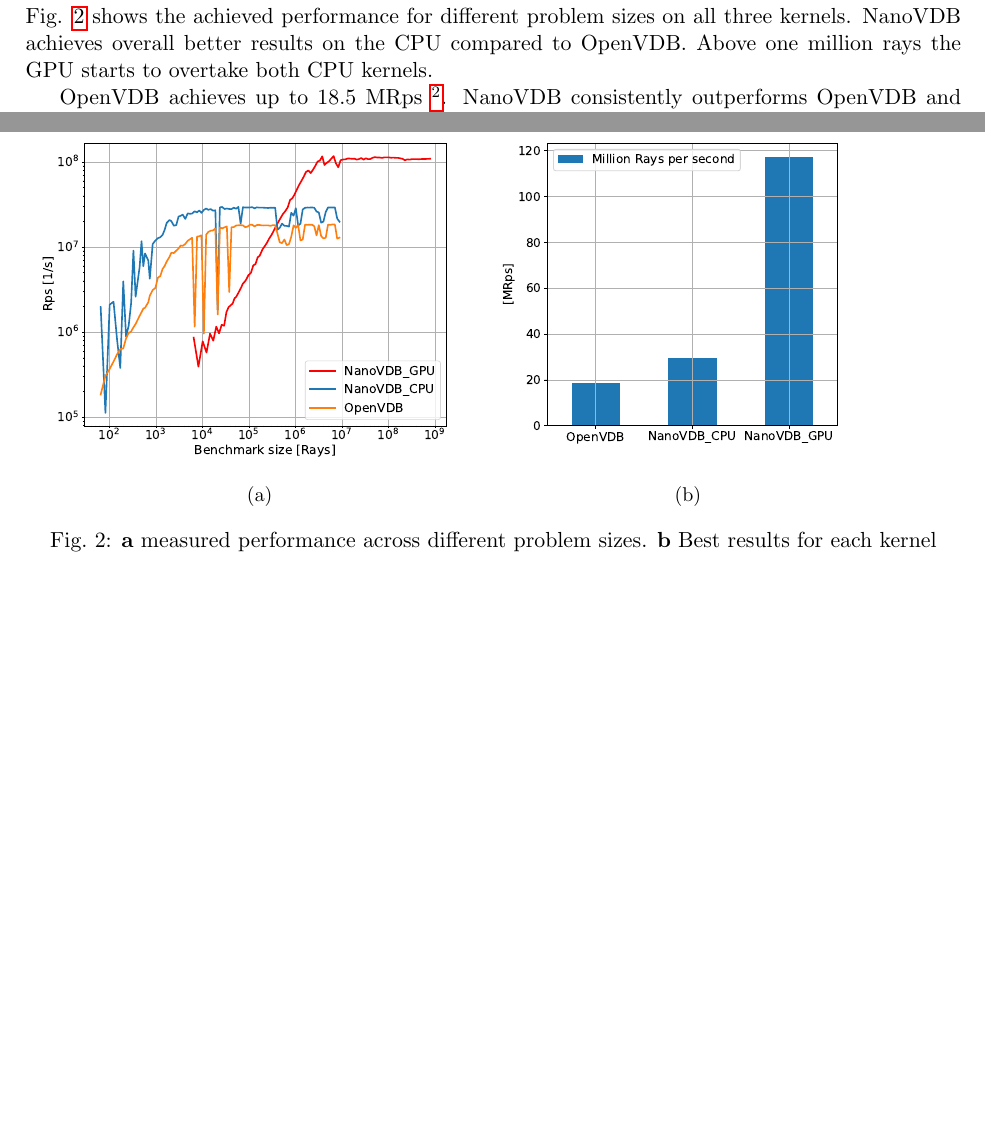
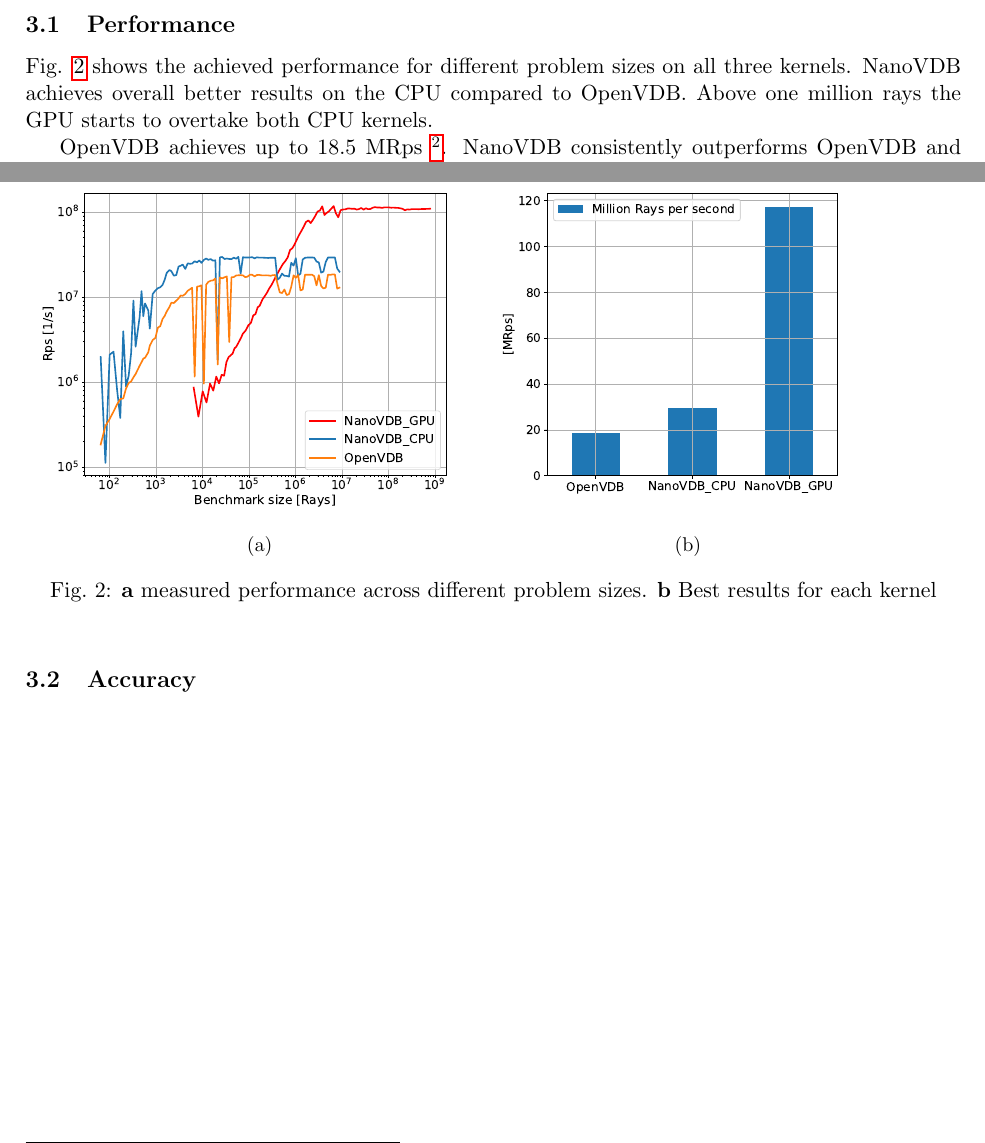
Before and after one commit to hitimr/SelectedTopicsCompElectronics, a LaTeX paper (doc/main.tex, which reads doc/3-results.tex): two parts of page 5 of 7, joined at a grey line, cut at the place of the change, the shorter picture padded with empty space. Compiled offline with pdfLaTeX.

Commit message:
new subsections

```diff
--- a/doc/3-results.tex
+++ b/doc/3-results.tex
@@ -1,4 +1,5 @@
 \section{Results}
+\subsection{Performance}
 
 Fig. \ref{fig:results} shows the achieved performance for different problem sizes on all three kernels.
 NanoVDB achieves overall better results on the CPU compared to OpenVDB.
@@ -30,6 +31,9 @@ Furthermore both CPU implementations suffer from random drops in performance whi
 \label{fig:results}
 \end{figure}
 
+\subsection{Accuracy}
+
+
 
 \nocite{openvdb}
 \nocite{nanovdb}
```
